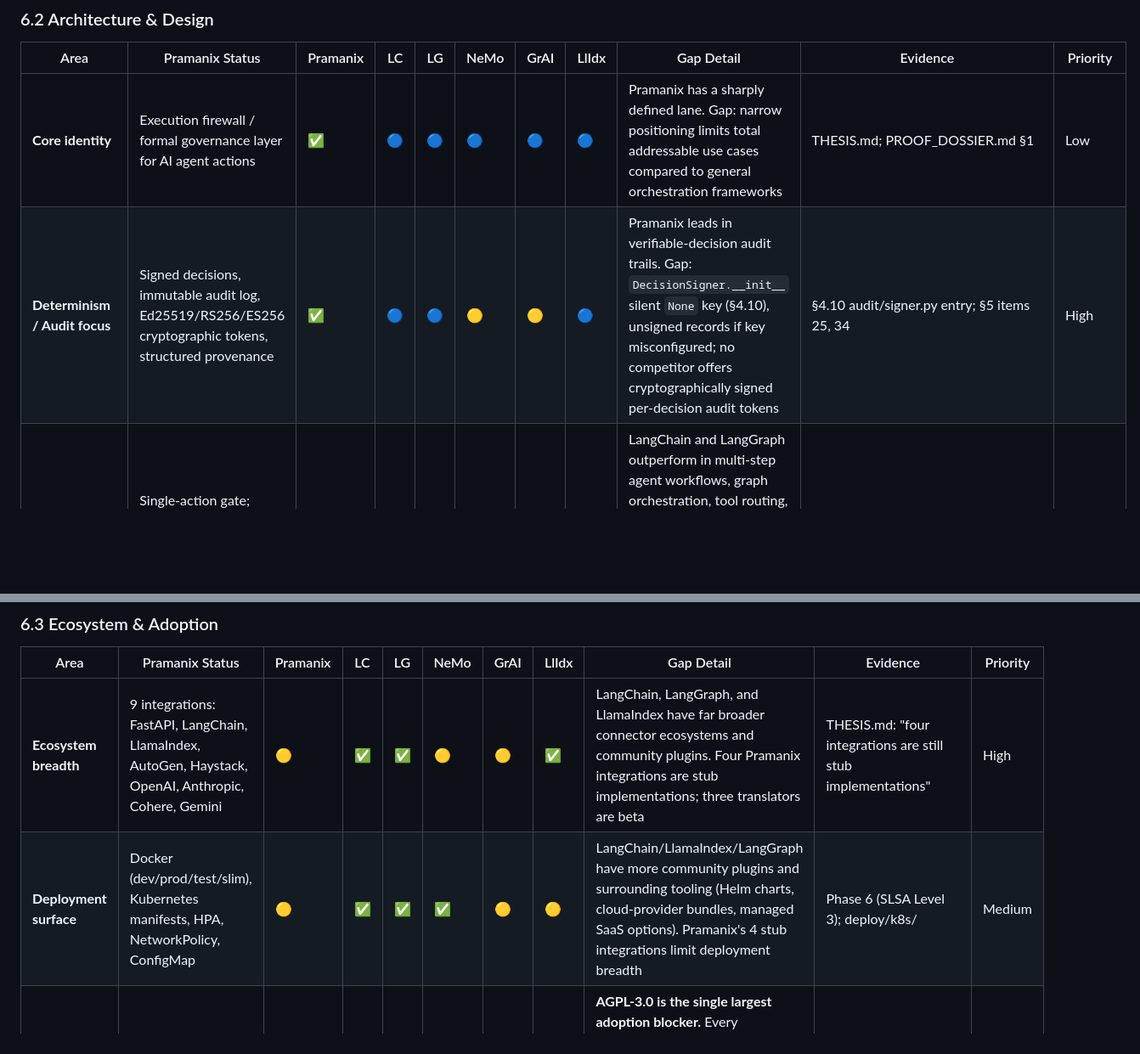
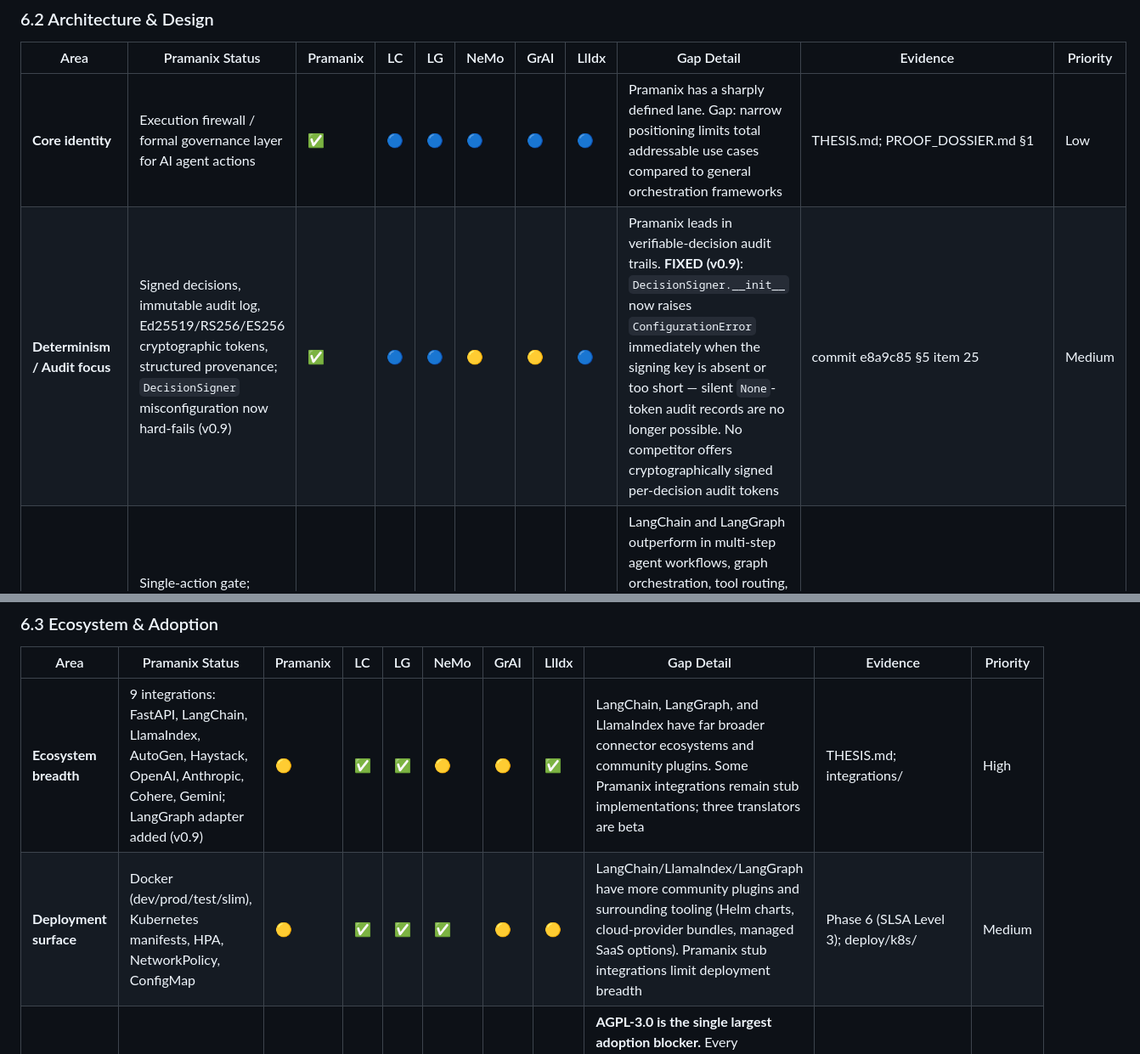
Before and after one commit to viraj1011JAIN/Pramanix, a Markdown page: flaws.md, 2 parts joined by grey strips. Shown at 85% size. Rendered like a GitHub page; blank space fills up the shorter version.

```diff
--- a/flaws.md
+++ b/flaws.md
@@ -737,7 +739,7 @@ Competitors abbreviated: **LC** = LangChain, **LG** = LangGraph, **NeMo** = NVID
 | Area | Pramanix Status | Pramanix | LC | LG | NeMo | GrAI | LlIdx | Gap Detail | Evidence | Priority |
 |------|----------------|----------|----|----|------|------|-------|------------|----------|----------|
 | **Core identity** | Execution firewall / formal governance layer for AI agent actions | ✅ | 🔵 | 🔵 | 🔵 | 🔵 | 🔵 | Pramanix has a sharply defined lane. Gap: narrow positioning limits total addressable use cases compared to general orchestration frameworks | THESIS.md; PROOF_DOSSIER.md §1 | Low |
-| **Determinism / Audit focus** | Signed decisions, immutable audit log, Ed25519/RS256/ES256 cryptographic tokens, structured provenance | ✅ | 🔵 | 🔵 | 🟡 | 🟡 | 🔵 | Pramanix leads in verifiable-decision audit trails. Gap: `DecisionSigner.__init__` silent `None` key (§4.10), unsigned records if key misconfigured; no competitor offers cryptographically signed per-decision audit tokens | §4.10 audit/signer.py entry; §5 items 25, 34 | High |
+| **Determinism / Audit focus** | Signed decisions, immutable audit log, Ed25519/RS256/ES256 cryptographic tokens, structured provenance; `DecisionSigner` misconfiguration now hard-fails (v0.9) | ✅ | 🔵 | 🔵 | 🟡 | 🟡 | 🔵 | Pramanix leads in verifiable-decision audit trails. **FIXED (v0.9)**: `DecisionSigner.__init__` now raises `ConfigurationError` immediately when the signing key is absent or too short — silent `None`-token audit records are no longer possible. No competitor offers cryptographically signed per-decision audit tokens | commit e8a9c85 §5 item 25 | Medium |
 | **Orchestration depth** | Single-action gate; `@guard` decorator; no graph state, no agent memory management | 🟡 | ✅ | ✅ | 🟡 | 🟡 | 🟡 | LangChain and LangGraph outperform in multi-step agent workflows, graph orchestration, tool routing, memory pipelines, and branching composition. Pramanix gates discrete tool invocations, it does not monitor reasoning chains | PROOF_DOSSIER.md: "execution firewall, not orchestration runtime" | High |
 | **Multi-agent workflow support** | Present (multi-primitive composition, policy composition), but bounded to guard-level gate | 🟡 | ✅ | ✅ | 🟡 | 🟡 | 🟡 | LangGraph is graph-native; LangChain LCEL supports branching. Pramanix composes guards but does not manage graph state, agent handoffs, or cross-agent memory | PROOF_DOSSIER.md; examples/multi_policy_composition.py | High |
 | **Memory tooling** | SecureMemoryStore, IFC (information flow control), beta status | 🟡 | 🟡 | 🟡 | 🔵 | 🔵 | ✅ | LlamaIndex is stronger for retrieval, indexing, chunking, document pipelines, RAG-centric workflows. Pramanix memory components are beta and not a retrieval stack | PROOF_DOSSIER.md: "IFC and memory components are beta" | Medium |
@@ -749,8 +751,8 @@ Competitors abbreviated: **LC** = LangChain, **LG** = LangGraph, **NeMo** = NVID
 
 | Area | Pramanix Status | Pramanix | LC | LG | NeMo | GrAI | LlIdx | Gap Detail | Evidence | Priority |
 |------|----------------|----------|----|----|------|------|-------|------------|----------|----------|
-| **Ecosystem breadth** | 9 integrations: FastAPI, LangChain, LlamaIndex, AutoGen, Haystack, OpenAI, Anthropic, Cohere, Gemini | 🟡 | ✅ | ✅ | 🟡 | 🟡 | ✅ | LangChain, LangGraph, and LlamaIndex have far broader connector ecosystems and community plugins. Four Pramanix integrations are stub implementations; three translators are beta | THESIS.md: "four integrations are still stub implementations" | High |
-| **Deployment surface** | Docker (dev/prod/test/slim), Kubernetes manifests, HPA, NetworkPolicy, ConfigMap | 🟡 | ✅ | ✅ | ✅ | 🟡 | 🟡 | LangChain/LlamaIndex/LangGraph have more community plugins and surrounding tooling (Helm charts, cloud-provider bundles, managed SaaS options). Pramanix's 4 stub integrations limit deployment breadth | Phase 6 (SLSA Level 3); deploy/k8s/ | Medium |
+| **Ecosystem breadth** | 9 integrations: FastAPI, LangChain, LlamaIndex, AutoGen, Haystack, OpenAI, Anthropic, Cohere, Gemini; LangGraph adapter added (v0.9) | 🟡 | ✅ | ✅ | 🟡 | 🟡 | ✅ | LangChain, LangGraph, and LlamaIndex have far broader connector ecosystems and community plugins. Some Pramanix integrations remain stub implementations; three translators are beta | THESIS.md; integrations/ | High |
+| **Deployment surface** | Docker (dev/prod/test/slim), Kubernetes manifests, HPA, NetworkPolicy, ConfigMap | 🟡 | ✅ | ✅ | ✅ | 🟡 | 🟡 | LangChain/LlamaIndex/LangGraph have more community plugins and surrounding tooling (Helm charts, cloud-provider bundles, managed SaaS options). Pramanix stub integrations limit deployment breadth | Phase 6 (SLSA Level 3); deploy/k8s/ | Medium |
 | **Enterprise adoption** | Technically strong; AGPL-3.0 licence | 🟡 | ✅ | ✅ | ✅ | ✅ | ✅ | **AGPL-3.0 is the single largest adoption blocker.** Every competitor is Apache-2.0 or MIT. Enterprise legal teams routinely reject AGPL-3.0 for commercial products that embed it. A commercial licence or re-licence to Apache-2.0 is required for Fortune-500 adoption | PROOF_DOSSIER.md: "AGPL-3.0 single largest adoption barrier" | Critical |
 | **Benchmark freshness** | Benchmarks exist (100M audit merge, orchestrator, worker, latency) | 🟡 | ✅ | 🟡 | 🟡 | 🟡 | 🟡 | Benchmarks were collected on v0.8.0 on consumer laptop hardware, not on v1.0.0 on server-class hardware. Public performance narrative is outdated relative to competitors' current claims | PROOF_DOSSIER.md: "benchmarks on v0.8.0, not v1.0.0, consumer hardware"; benchmarks/ | Medium |
 
```
Also changed, not shown: other parts of flaws.md (+34 -32 lines).
